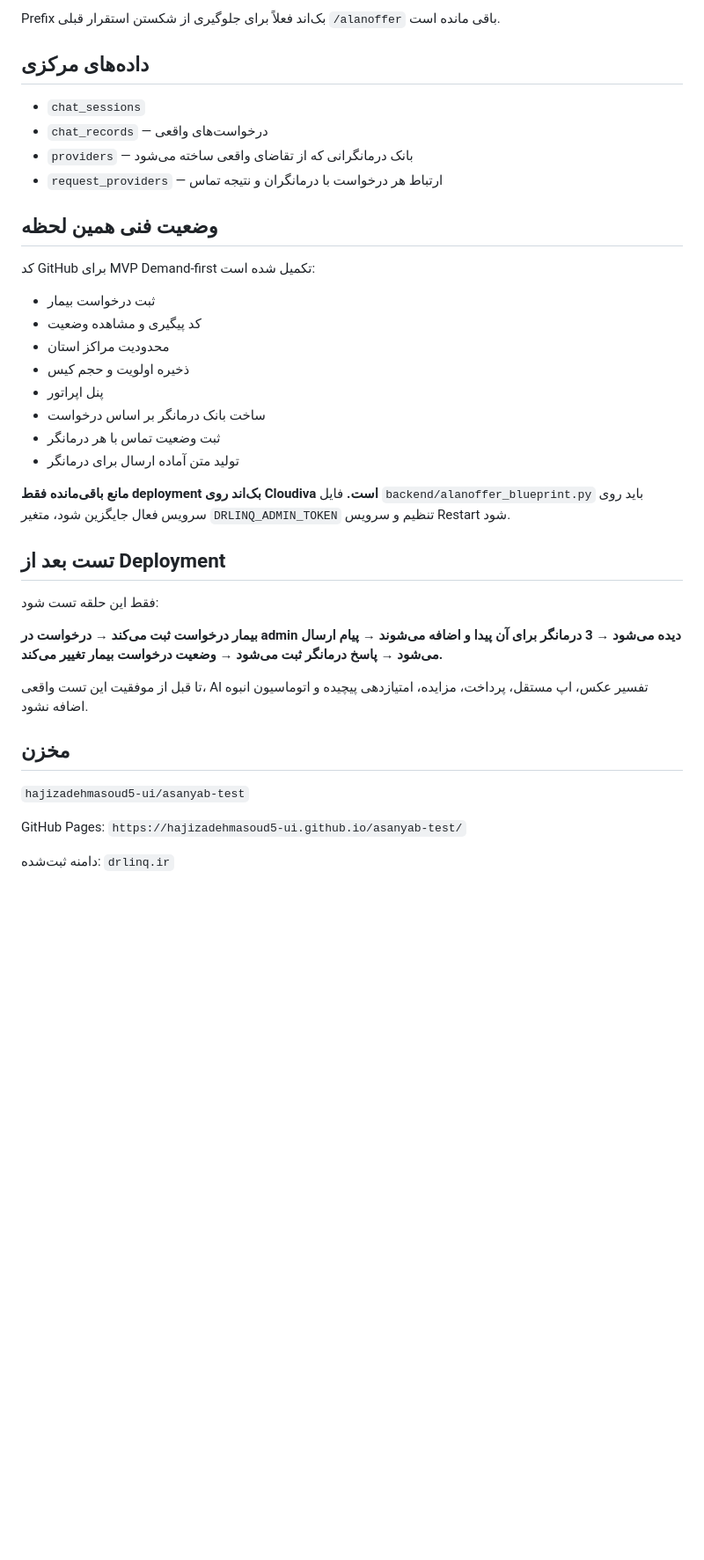
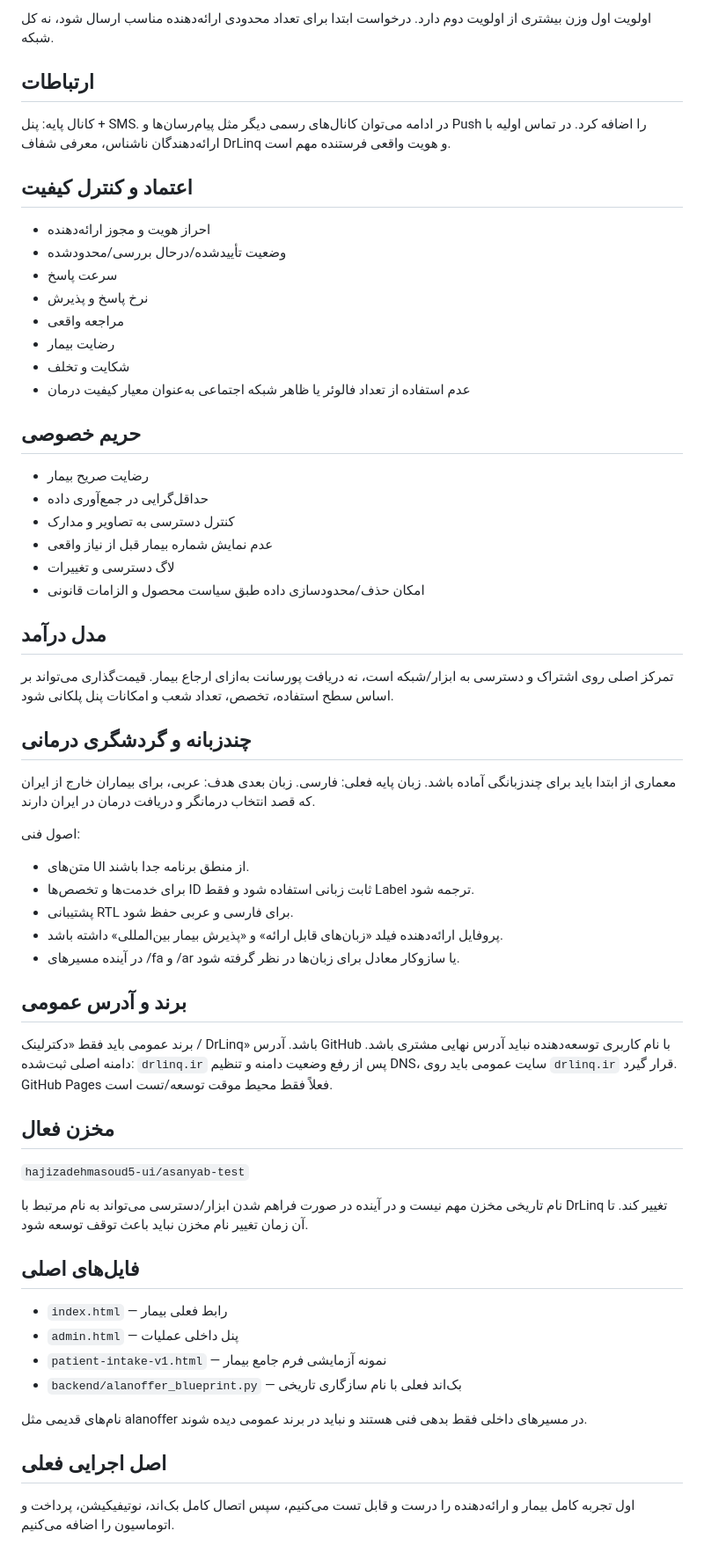
Before and after one commit to hajizadehmasoud5-ui/asanyab-test, a Markdown page: PROJECT_MEMORY.md, the part around one of its changes. Shown at 88% size. Drawn GitHub-style; blank space fills up the shorter version.

```diff
--- a/PROJECT_MEMORY.md
+++ b/PROJECT_MEMORY.md
@@ -66,37 +66,65 @@
 
-Prefix بک‌اند فعلاً برای جلوگیری از شکستن استقرار قبلی `/alanoffer` باقی مانده است.
+اولویت اول وزن بیشتری از اولویت دوم دارد.
+درخواست ابتدا برای تعداد محدودی ارائه‌دهنده مناسب ارسال شود، نه کل شبکه.
 
-## داده‌های مرکزی
-- `chat_sessions`
-- `chat_records` — درخواست‌های واقعی
-- `providers` — بانک درمانگرانی که از تقاضای واقعی ساخته می‌شود
-- `request_providers` — ارتباط هر درخواست با درمانگران و نتیجه تماس
+## ارتباطات
+کانال پایه: پنل + SMS.
+در ادامه می‌توان کانال‌های رسمی دیگر مثل پیام‌رسان‌ها و Push را اضافه کرد.
+در تماس اولیه با ارائه‌دهندگان ناشناس، معرفی شفاف DrLinq و هویت واقعی فرستنده مهم است.
 
-## وضعیت فنی همین لحظه
-کد GitHub برای MVP Demand-first تکمیل شده است:
-- ثبت درخواست بیمار
-- کد پیگیری و مشاهده وضعیت
-- محدودیت مراکز استان
-- ذخیره اولویت و حجم کیس
-- پنل اپراتور
-- ساخت بانک درمانگر بر اساس درخواست
-- ثبت وضعیت تماس با هر درمانگر
-- تولید متن آماده ارسال برای درمانگر
+## اعتماد و کنترل کیفیت
+- احراز هویت و مجوز ارائه‌دهنده
+- وضعیت تأییدشده/درحال بررسی/محدودشده
+- سرعت پاسخ
+- نرخ پاسخ و پذیرش
+- مراجعه واقعی
+- رضایت بیمار
+- شکایت و تخلف
+- عدم استفاده از تعداد فالوئر یا ظاهر شبکه اجتماعی به‌عنوان معیار کیفیت درمان
 
-**مانع باقی‌مانده فقط deployment بک‌اند روی Cloudiva است.** فایل `backend/alanoffer_blueprint.py` باید روی سرویس فعال جایگزین شود، متغیر `DRLINQ_ADMIN_TOKEN` تنظیم و سرویس Restart شود.
+## حریم خصوصی
+- رضایت صریح بیمار
+- حداقل‌گرایی در جمع‌آوری داده
+- کنترل دسترسی به تصاویر و مدارک
+- عدم نمایش شماره بیمار قبل از نیاز واقعی
+- لاگ دسترسی و تغییرات
+- امکان حذف/محدودسازی داده طبق سیاست محصول و الزامات قانونی
 
-## تست بعد از Deployment
-فقط این حلقه تست شود:
+## مدل درآمد
+تمرکز اصلی روی اشتراک و دسترسی به ابزار/شبکه است، نه دریافت پورسانت به‌ازای ارجاع بیمار.
+قیمت‌گذاری می‌تواند بر اساس سطح استفاده، تخصص، تعداد شعب و امکانات پنل پلکانی شود.
 
-**بیمار درخواست ثبت می‌کند → درخواست در admin دیده می‌شود → 3 درمانگر برای آن پیدا و اضافه می‌شوند → پیام ارسال می‌شود → پاسخ درمانگر ثبت می‌شود → وضعیت درخواست بیمار تغییر می‌کند.**
+## چندزبانه و گردشگری درمانی
+معماری از ابتدا باید برای چندزبانگی آماده باشد.
+زبان پایه فعلی: فارسی.
+زبان بعدی هدف: عربی، برای بیماران خارج از ایران که قصد انتخاب درمانگر و دریافت درمان در ایران دارند.
 
-تا قبل از موفقیت این تست واقعی، AI تفسیر عکس، اپ مستقل، پرداخت، مزایده، امتیازدهی پیچیده و اتوماسیون انبوه اضافه نشود.
+اصول فنی:
+- متن‌های UI از منطق برنامه جدا باشند.
+- برای خدمت‌ها و تخصص‌ها ID ثابت زبانی استفاده شود و فقط Label ترجمه شود.
+- پشتیبانی RTL برای فارسی و عربی حفظ شود.
+- پروفایل ارائه‌دهنده فیلد «زبان‌های قابل ارائه» و «پذیرش بیمار بین‌المللی» داشته باشد.
+- در آینده مسیرهای /fa و /ar یا سازوکار معادل برای زبان‌ها در نظر گرفته شود.
 
-## مخزن
+## برند و آدرس عمومی
+برند عمومی باید فقط «دکترلینک / DrLinq» باشد.
+آدرس GitHub با نام کاربری توسعه‌دهنده نباید آدرس نهایی مشتری باشد.
+دامنه اصلی ثبت‌شده: `drlinq.ir`
+پس از رفع وضعیت دامنه و تنظیم DNS، سایت عمومی باید روی `drlinq.ir` قرار گیرد.
+GitHub Pages فعلاً فقط محیط موقت توسعه/تست است.
+
+## مخزن فعال
 `hajizadehmasoud5-ui/asanyab-test`
 
-GitHub Pages:
-`https://hajizadehmasoud5-ui.github.io/asanyab-test/`
+نام تاریخی مخزن مهم نیست و در آینده در صورت فراهم شدن ابزار/دسترسی می‌تواند به نام مرتبط با DrLinq تغییر کند. تا آن زمان تغییر نام مخزن نباید باعث توقف توسعه شود.
 
-دامنه ثبت‌شده:
-`drlinq.ir`
+## فایل‌های اصلی
+- `index.html` — رابط فعلی بیمار
+- `admin.html` — پنل داخلی عملیات
+- `patient-intake-v1.html` — نمونه آزمایشی فرم جامع بیمار
+- `backend/alanoffer_blueprint.py` — بک‌اند فعلی با نام سازگاری تاریخی
+
+نام‌های قدیمی مثل alanoffer در مسیرهای داخلی فقط بدهی فنی هستند و نباید در برند عمومی دیده شوند.
+
+## اصل اجرایی فعلی
+اول تجربه کامل بیمار و ارائه‌دهنده را درست و قابل تست می‌کنیم، سپس اتصال کامل بک‌اند، نوتیفیکیشن، پرداخت و اتوماسیون را اضافه می‌کنیم.
```
Also changed, not shown: other parts of PROJECT_MEMORY.md (+48 -48 lines).
